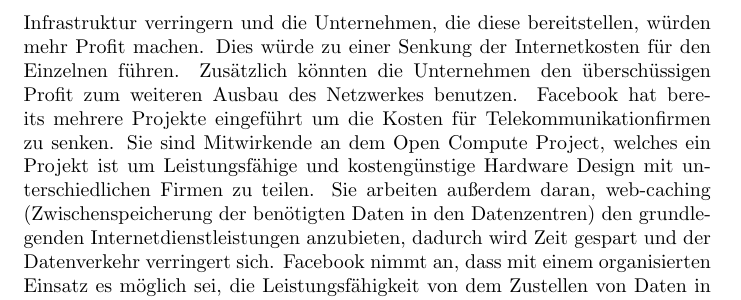
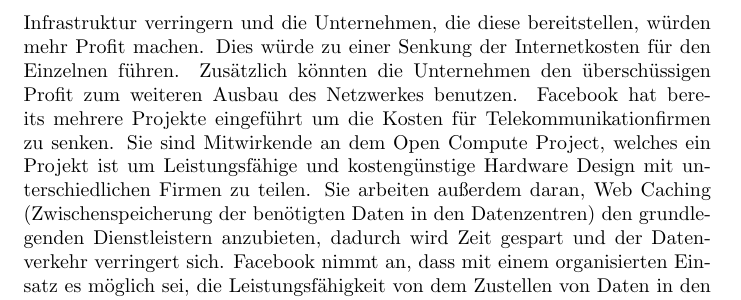
Before and after one commit to jneidel/htw-internet.org-entwicklung, a LaTeX document (main.tex): part of page 2 of 6, cut so that both start at the same text. Compiled offline with pdfLaTeX.

Commit message:
Update main.tex

```diff
--- a/main.tex
+++ b/main.tex
@@ -60,8 +60,7 @@ Zusätzlich könnten die Unternehmen den überschüssigen Profit zum weiteren Au
 Facebook hat bereits mehrere Projekte eingeführt um die Kosten für Telekommunikationfirmen zu senken.
 Sie sind Mitwirkende an dem Open Compute Project, welches ein Projekt ist um Leistungsfähige und kostengünstige Hardware
 Design mit unterschiedlichen Firmen zu teilen.
-Sie arbeiten außerdem daran, web-caching (Zwischenspeicherung der benötigten Daten in den Datenzentren) den grundlegenden
-Internetdienstleistungen anzubieten, dadurch wird Zeit gespart und der Datenverkehr verringert sich.
+Sie arbeiten außerdem daran, Web Caching (Zwischenspeicherung der benötigten Daten in den Datenzentren) den grundlegenden Dienstleistern anzubieten, dadurch wird Zeit gespart und der Datenverkehr verringert sich.
 Facebook nimmt an, dass mit einem organisierten Einsatz es möglich sei, die Leistungsfähigkeit von dem Zustellen von Daten in den
 nächsten 5 bis 10 Jahren um das 100 fache zu erhöhen  (vgl. \cite[4]{HumanRight})
 
```
